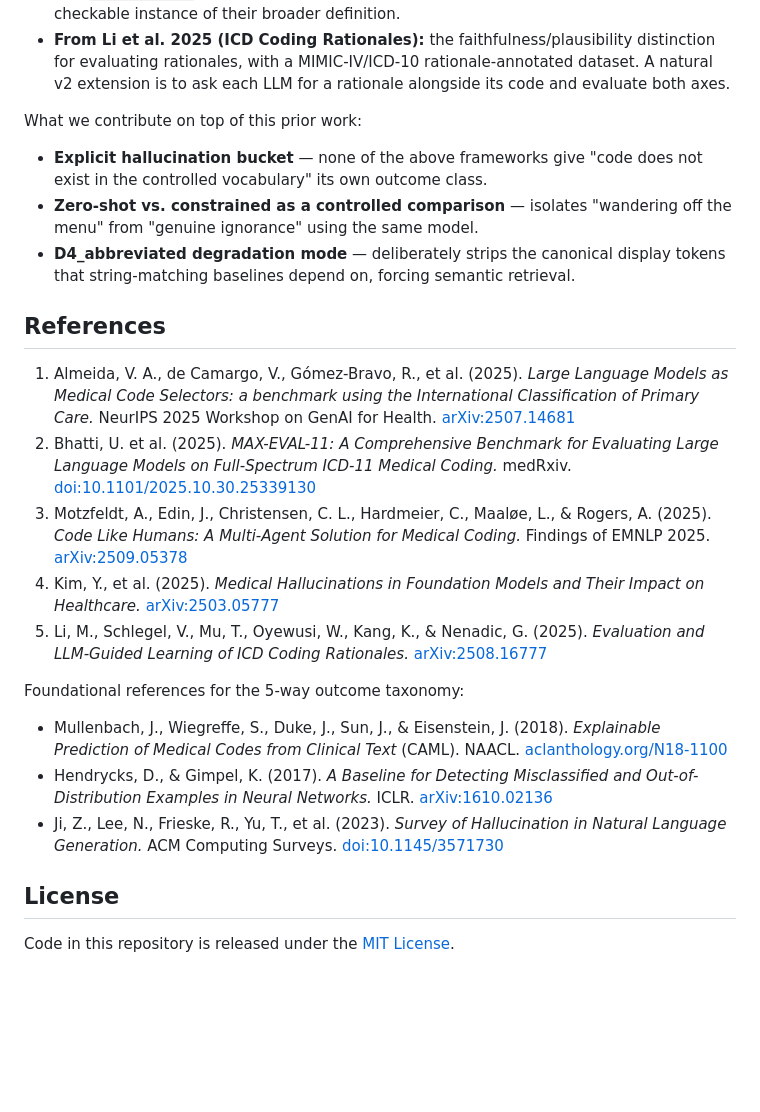
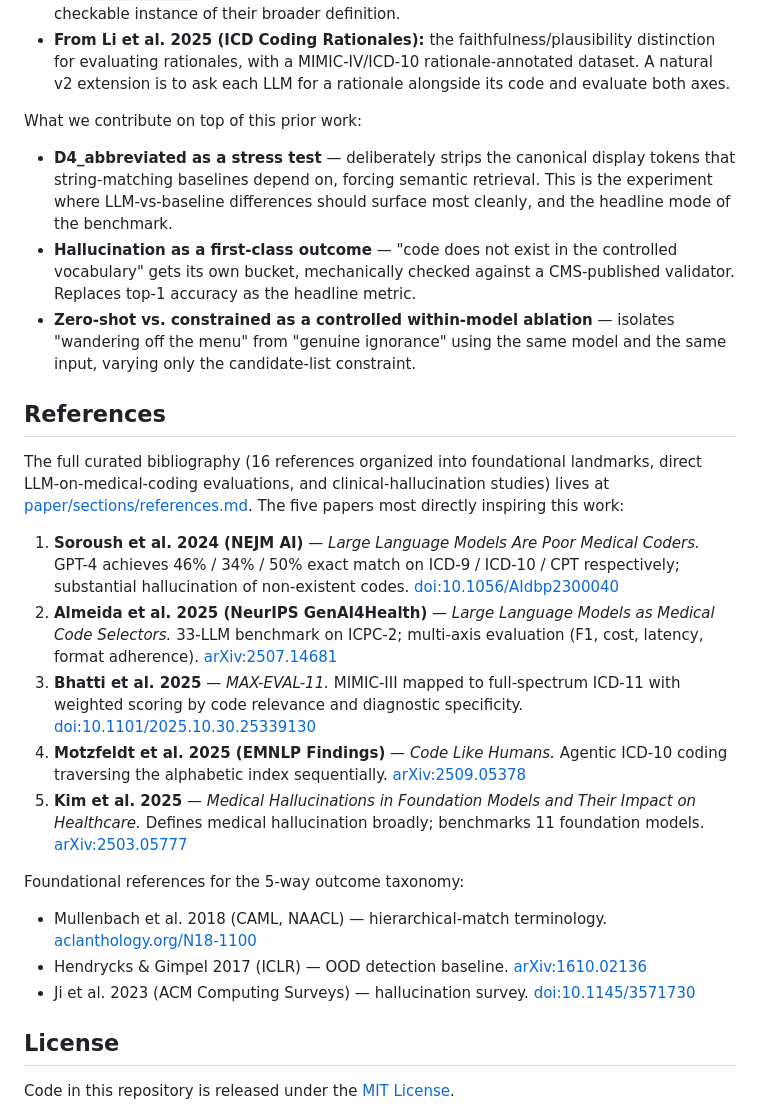
Before and after one commit to ufbfung/phantom-codes, a Markdown page: README.md, the part around the change. Rendered like a GitHub page; blank space fills up the shorter version.

Commit message:
Add introduction draft and curated bibliography; reorder README contributions to lead with D4

```diff
--- a/README.md
+++ b/README.md
@@ -108,23 +108,25 @@ Phantom Codes draws on five recent (2024-2026) lines of work in LLM-based clinic
 
 What we contribute on top of this prior work:
 
-- **Explicit hallucination bucket** — none of the above frameworks give "code does not exist in the controlled vocabulary" its own outcome class.
-- **Zero-shot vs. constrained as a controlled comparison** — isolates "wandering off the menu" from "genuine ignorance" using the same model.
-- **D4_abbreviated degradation mode** — deliberately strips the canonical display tokens that string-matching baselines depend on, forcing semantic retrieval.
+- **D4_abbreviated as a stress test** — deliberately strips the canonical display tokens that string-matching baselines depend on, forcing semantic retrieval. This is the experiment where LLM-vs-baseline differences should surface most cleanly, and the headline mode of the benchmark.
+- **Hallucination as a first-class outcome** — "code does not exist in the controlled vocabulary" gets its own bucket, mechanically checked against a CMS-published validator. Replaces top-1 accuracy as the headline metric.
+- **Zero-shot vs. constrained as a controlled within-model ablation** — isolates "wandering off the menu" from "genuine ignorance" using the same model and the same input, varying only the candidate-list constraint.
 
 ## References
 
-1. Almeida, V. A., de Camargo, V., Gómez-Bravo, R., et al. (2025). *Large Language Models as Medical Code Selectors: a benchmark using the International Classification of Primary Care.* NeurIPS 2025 Workshop on GenAI for Health. [arXiv:2507.14681](https://arxiv.org/abs/2507.14681)
-2. Bhatti, U. et al. (2025). *MAX-EVAL-11: A Comprehensive Benchmark for Evaluating Large Language Models on Full-Spectrum ICD-11 Medical Coding.* medRxiv. [doi:10.1101/2025.10.30.25339130](https://www.medrxiv.org/content/10.1101/2025.10.30.25339130v1)
-3. Motzfeldt, A., Edin, J., Christensen, C. L., Hardmeier, C., Maaløe, L., & Rogers, A. (2025). *Code Like Humans: A Multi-Agent Solution for Medical Coding.* Findings of EMNLP 2025. [arXiv:2509.05378](https://arxiv.org/abs/2509.05378)
-4. Kim, Y., et al. (2025). *Medical Hallucinations in Foundation Models and Their Impact on Healthcare.* [arXiv:2503.05777](https://arxiv.org/abs/2503.05777)
-5. Li, M., Schlegel, V., Mu, T., Oyewusi, W., Kang, K., & Nenadic, G. (2025). *Evaluation and LLM-Guided Learning of ICD Coding Rationales.* [arXiv:2508.16777](https://arxiv.org/abs/2508.16777)
+The full curated bibliography (16 references organized into foundational landmarks, direct LLM-on-medical-coding evaluations, and clinical-hallucination studies) lives at [paper/sections/references.md](paper/sections/references.md). The five papers most directly inspiring this work:
+
+1. **Soroush et al. 2024 (NEJM AI)** — *Large Language Models Are Poor Medical Coders.* GPT-4 achieves 46% / 34% / 50% exact match on ICD-9 / ICD-10 / CPT respectively; substantial hallucination of non-existent codes. [doi:10.1056/AIdbp2300040](https://ai.nejm.org/doi/full/10.1056/AIdbp2300040)
+2. **Almeida et al. 2025 (NeurIPS GenAI4Health)** — *Large Language Models as Medical Code Selectors.* 33-LLM benchmark on ICPC-2; multi-axis evaluation (F1, cost, latency, format adherence). [arXiv:2507.14681](https://arxiv.org/abs/2507.14681)
+3. **Bhatti et al. 2025** — *MAX-EVAL-11.* MIMIC-III mapped to full-spectrum ICD-11 with weighted scoring by code relevance and diagnostic specificity. [doi:10.1101/2025.10.30.25339130](https://www.medrxiv.org/content/10.1101/2025.10.30.25339130v1)
+4. **Motzfeldt et al. 2025 (EMNLP Findings)** — *Code Like Humans.* Agentic ICD-10 coding traversing the alphabetic index sequentially. [arXiv:2509.05378](https://arxiv.org/abs/2509.05378)
+5. **Kim et al. 2025** — *Medical Hallucinations in Foundation Models and Their Impact on Healthcare.* Defines medical hallucination broadly; benchmarks 11 foundation models. [arXiv:2503.05777](https://arxiv.org/abs/2503.05777)
 
 Foundational references for the 5-way outcome taxonomy:
 
-- Mullenbach, J., Wiegreffe, S., Duke, J., Sun, J., & Eisenstein, J. (2018). *Explainable Prediction of Medical Codes from Clinical Text* (CAML). NAACL. [aclanthology.org/N18-1100](https://aclanthology.org/N18-1100/)
-- Hendrycks, D., & Gimpel, K. (2017). *A Baseline for Detecting Misclassified and Out-of-Distribution Examples in Neural Networks.* ICLR. [arXiv:1610.02136](https://arxiv.org/abs/1610.02136)
-- Ji, Z., Lee, N., Frieske, R., Yu, T., et al. (2023). *Survey of Hallucination in Natural Language Generation.* ACM Computing Surveys. [doi:10.1145/3571730](https://dl.acm.org/doi/10.1145/3571730)
+- Mullenbach et al. 2018 (CAML, NAACL) — hierarchical-match terminology. [aclanthology.org/N18-1100](https://aclanthology.org/N18-1100/)
+- Hendrycks & Gimpel 2017 (ICLR) — OOD detection baseline. [arXiv:1610.02136](https://arxiv.org/abs/1610.02136)
+- Ji et al. 2023 (ACM Computing Surveys) — hallucination survey. [doi:10.1145/3571730](https://dl.acm.org/doi/10.1145/3571730)
 
 ## License
 
```
Also changed, not shown: paper/sections/00_introduction.md (added, +158 -0 lines), paper/sections/references.md (added, +242 -0 lines).
